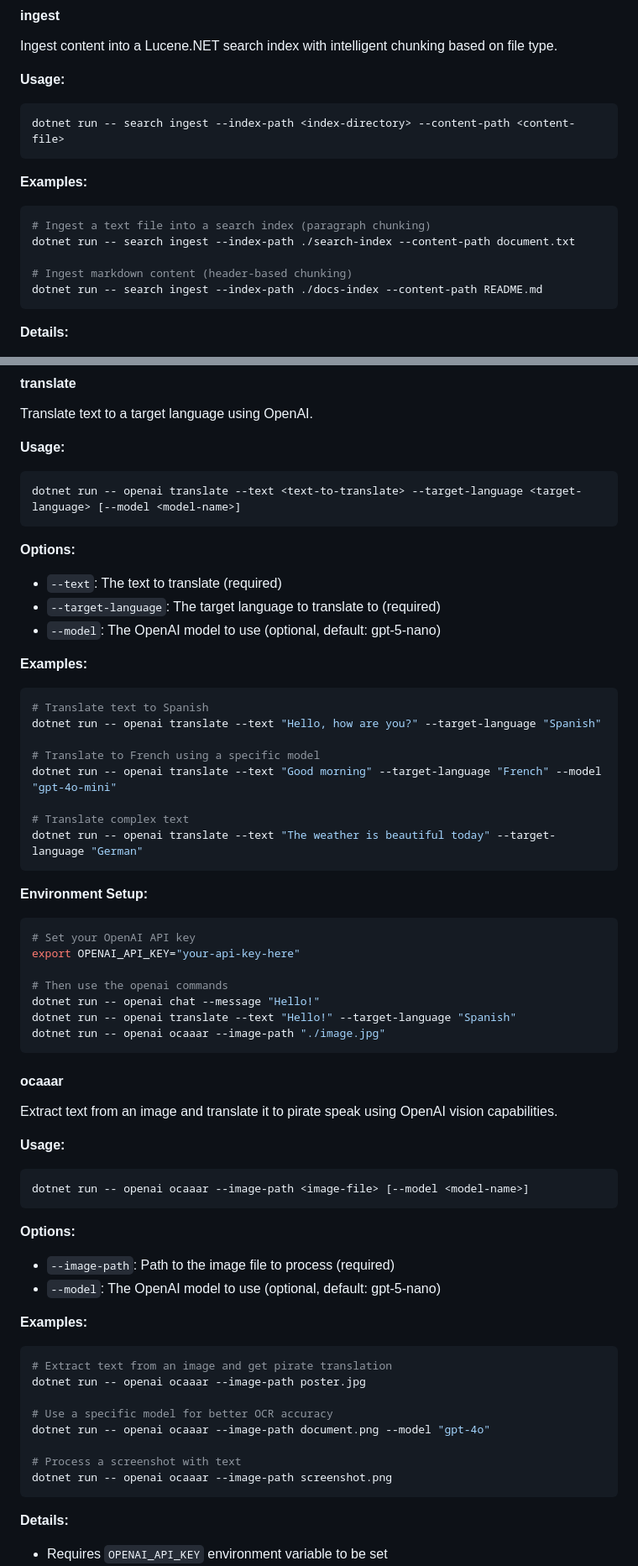
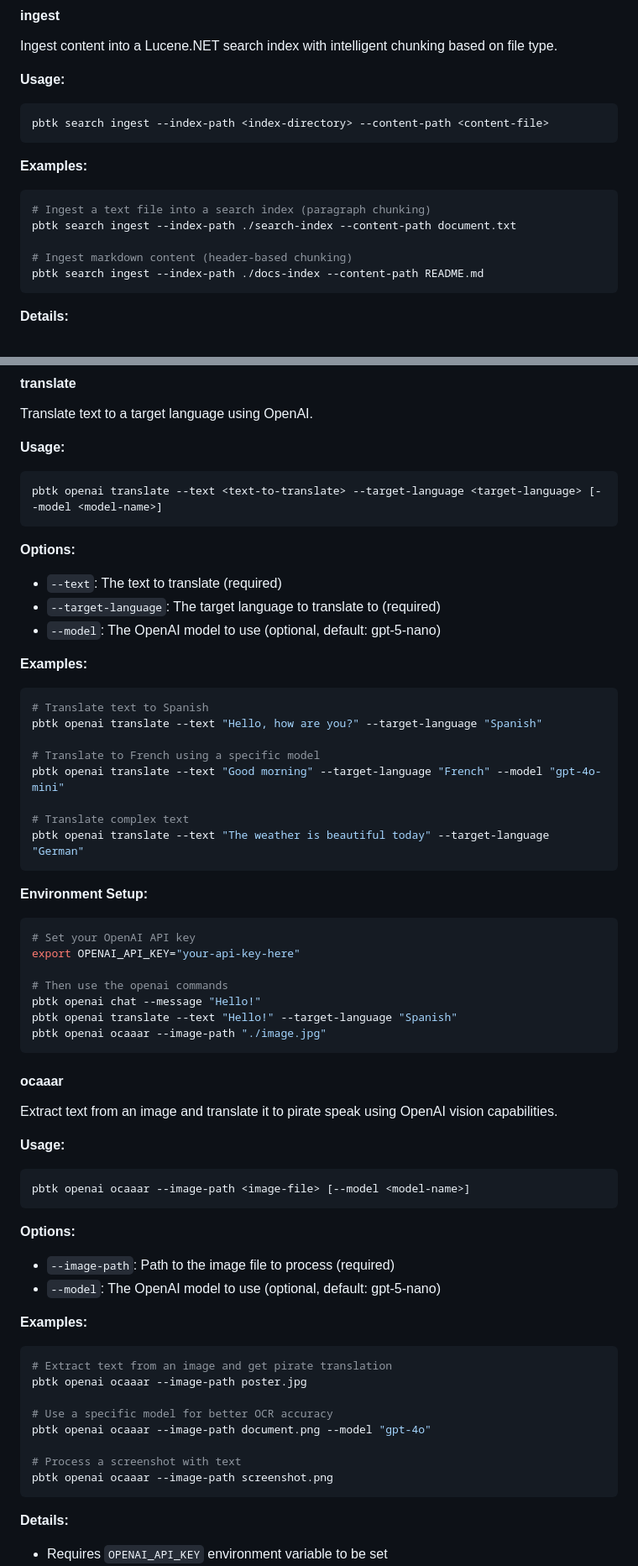
Before and after one commit to pixelbadger/Pixelbadger.Toolkit, a Markdown page: README.md, 2 parts joined by grey strips. Shown at 84% size. Rendered like a GitHub page.

````diff
--- a/README.md
+++ b/README.md
@@ -116,16 +116,16 @@ Ingest content into a Lucene.NET search index with intelligent chunking based on
 
 **Usage:**
 ```bash
-dotnet run -- search ingest --index-path <index-directory> --content-path <content-file>
+pbtk search ingest --index-path <index-directory> --content-path <content-file>
 ```
 
 **Examples:**
 ```bash
 # Ingest a text file into a search index (paragraph chunking)
-dotnet run -- search ingest --index-path ./search-index --content-path document.txt
+pbtk search ingest --index-path ./search-index --content-path document.txt
 
 # Ingest markdown content (header-based chunking)
-dotnet run -- search ingest --index-path ./docs-index --content-path README.md
+pbtk search ingest --index-path ./docs-index --content-path README.md
 ```
 
 **Details:**
@@ -296,7 +296,7 @@ Translate text to a target language using OpenAI.
 
 **Usage:**
 ```bash
-dotnet run -- openai translate --text <text-to-translate> --target-language <target-language> [--model <model-name>]
+pbtk openai translate --text <text-to-translate> --target-language <target-language> [--model <model-name>]
 ```
 
 **Options:**
@@ -307,13 +307,13 @@ dotnet run -- openai translate --text <text-to-translate> --target-language <tar
 **Examples:**
 ```bash
 # Translate text to Spanish
-dotnet run -- openai translate --text "Hello, how are you?" --target-language "Spanish"
+pbtk openai translate --text "Hello, how are you?" --target-language "Spanish"
 
 # Translate to French using a specific model
-dotnet run -- openai translate --text "Good morning" --target-language "French" --model "gpt-4o-mini"
+pbtk openai translate --text "Good morning" --target-language "French" --model "gpt-4o-mini"
 
 # Translate complex text
-dotnet run -- openai translate --text "The weather is beautiful today" --target-language "German"
+pbtk openai translate --text "The weather is beautiful today" --target-language "German"
 ```
 
 **Environment Setup:**
@@ -322,9 +322,9 @@ dotnet run -- openai translate --text "The weather is beautiful today" --target-
 export OPENAI_API_KEY="your-api-key-here"
 
 # Then use the openai commands
-dotnet run -- openai chat --message "Hello!"
-dotnet run -- openai translate --text "Hello!" --target-language "Spanish"
-dotnet run -- openai ocaaar --image-path "./image.jpg"
+pbtk openai chat --message "Hello!"
+pbtk openai translate --text "Hello!" --target-language "Spanish"
+pbtk openai ocaaar --image-path "./image.jpg"
 ```
 
 #### ocaaar
@@ -332,7 +332,7 @@ Extract text from an image and translate it to pirate speak using OpenAI vision
 
 **Usage:**
 ```bash
-dotnet run -- openai ocaaar --image-path <image-file> [--model <model-name>]
+pbtk openai ocaaar --image-path <image-file> [--model <model-name>]
 ```
 
 **Options:**
@@ -342,13 +342,13 @@ dotnet run -- openai ocaaar --image-path <image-file> [--model <model-name>]
 **Examples:**
 ```bash
 # Extract text from an image and get pirate translation
-dotnet run -- openai ocaaar --image-path poster.jpg
+pbtk openai ocaaar --image-path poster.jpg
 
 # Use a specific model for better OCR accuracy
-dotnet run -- openai ocaaar --image-path document.png --model "gpt-4o"
+pbtk openai ocaaar --image-path document.png --model "gpt-4o"
 
 # Process a screenshot with text
-dotnet run -- openai ocaaar --image-path screenshot.png
+pbtk openai ocaaar --image-path screenshot.png
 ```
 
 **Details:**
````
Also changed, not shown: other parts of README.md (+28 -28 lines).
